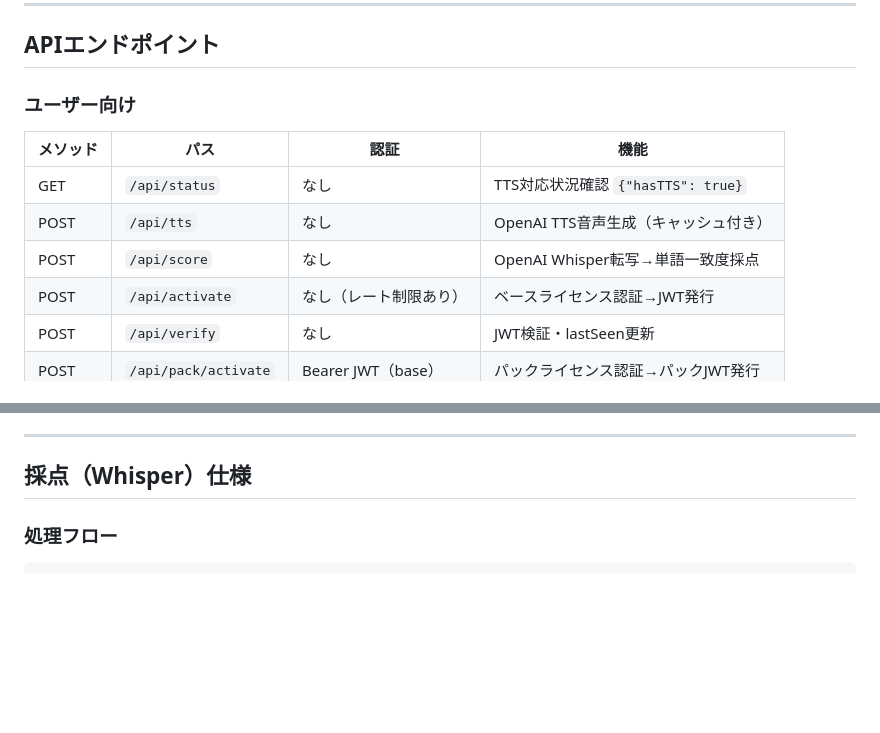
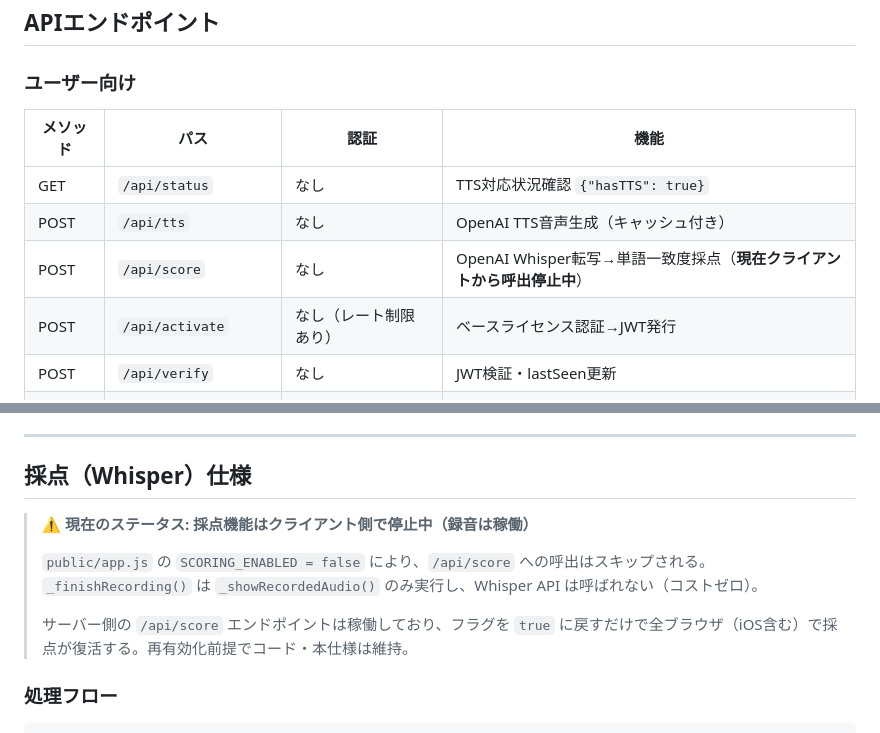
Before and after one commit to yamazakimakoto/shadowing-web, a Markdown page: docs/MANUAL_TECHNICAL.md, 2 parts joined by grey strips. GitHub-like rendering; blank space fills up the shorter version.

Commit message:
docs(technical): 採点機能の暫定停止状態を反映
- 採点（Whisper）仕様の冒頭に現状ステータスのコールアウト追加
  （SCORING_ENABLED=false により /api/score 呼出はスキップ）
- API表にも「現在クライアントから呼出停止中」を明記
- サーバー側エンドポイントは稼働していること、フラグ1個で復活する
  ことを明記

Co-Authored-By: Claude Sonnet 4.6 <noreply@anthropic.com>

```diff
--- a/docs/MANUAL_TECHNICAL.md
+++ b/docs/MANUAL_TECHNICAL.md
@@ -114,7 +114,7 @@ ADMIN_PASSWORD=your_password
 |---------|------|------|------|
 | GET | `/api/status` | なし | TTS対応状況確認 `{"hasTTS": true}` |
 | POST | `/api/tts` | なし | OpenAI TTS音声生成（キャッシュ付き） |
-| POST | `/api/score` | なし | OpenAI Whisper転写→単語一致度採点 |
+| POST | `/api/score` | なし | OpenAI Whisper転写→単語一致度採点（**現在クライアントから呼出停止中**） |
 | POST | `/api/activate` | なし（レート制限あり） | ベースライセンス認証→JWT発行 |
 | POST | `/api/verify` | なし | JWT検証・lastSeen更新 |
 | POST | `/api/pack/activate` | Bearer JWT（base） | パックライセンス認証→パックJWT発行 |
@@ -164,6 +164,12 @@ ADMIN_PASSWORD=your_password
 ---
 
 ## 採点（Whisper）仕様
+
+> **⚠️ 現在のステータス: 採点機能はクライアント側で停止中（録音は稼働）**
+>
+> `public/app.js` の `SCORING_ENABLED = false` により、`/api/score` への呼出はスキップされる。`_finishRecording()` は `_showRecordedAudio()` のみ実行し、Whisper API は呼ばれない（コストゼロ）。
+>
+> サーバー側の `/api/score` エンドポイントは稼働しており、フラグを `true` に戻すだけで全ブラウザ（iOS含む）で採点が復活する。再有効化前提でコード・本仕様は維持。
 
 ### 処理フロー
 
```
